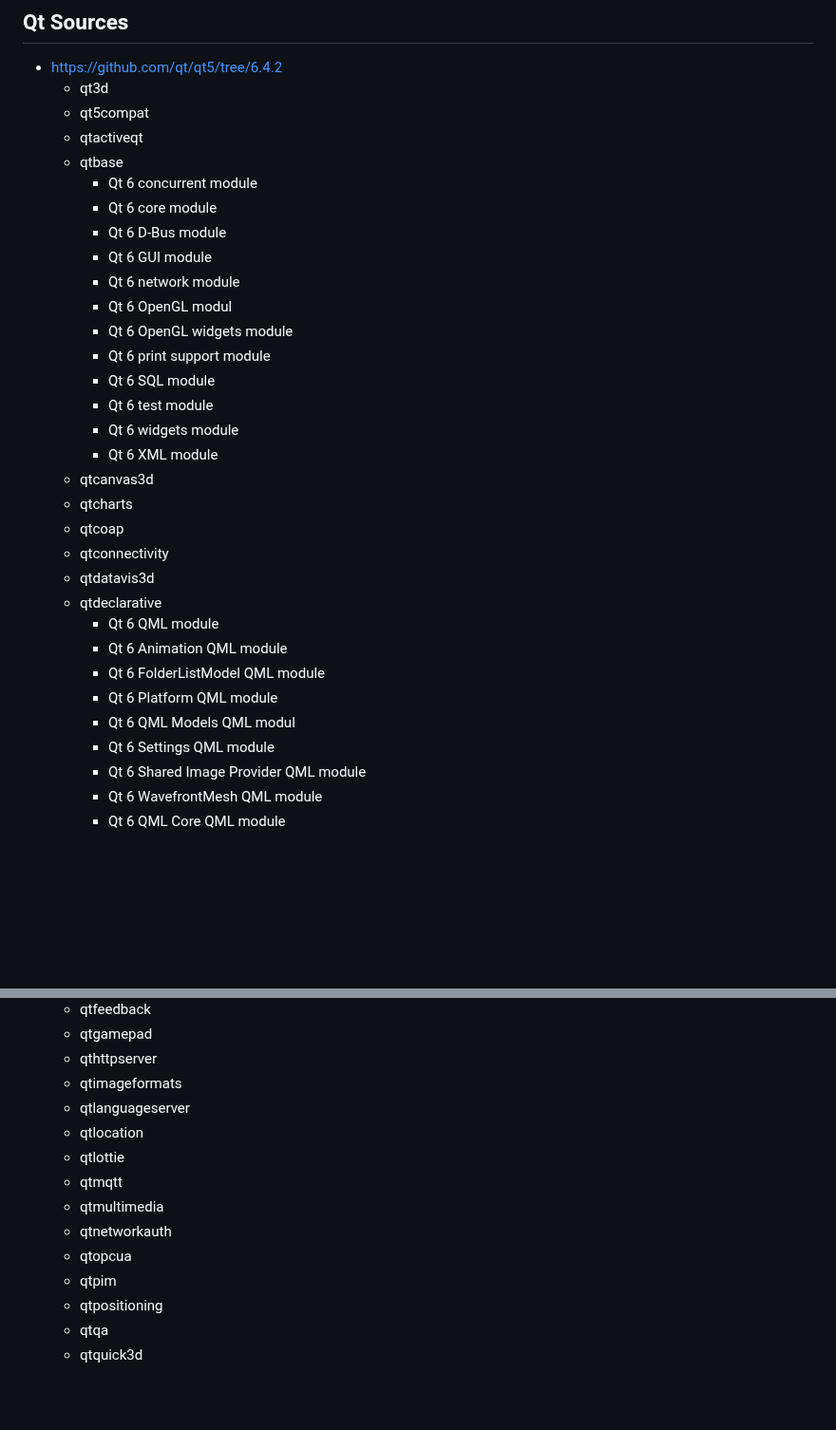
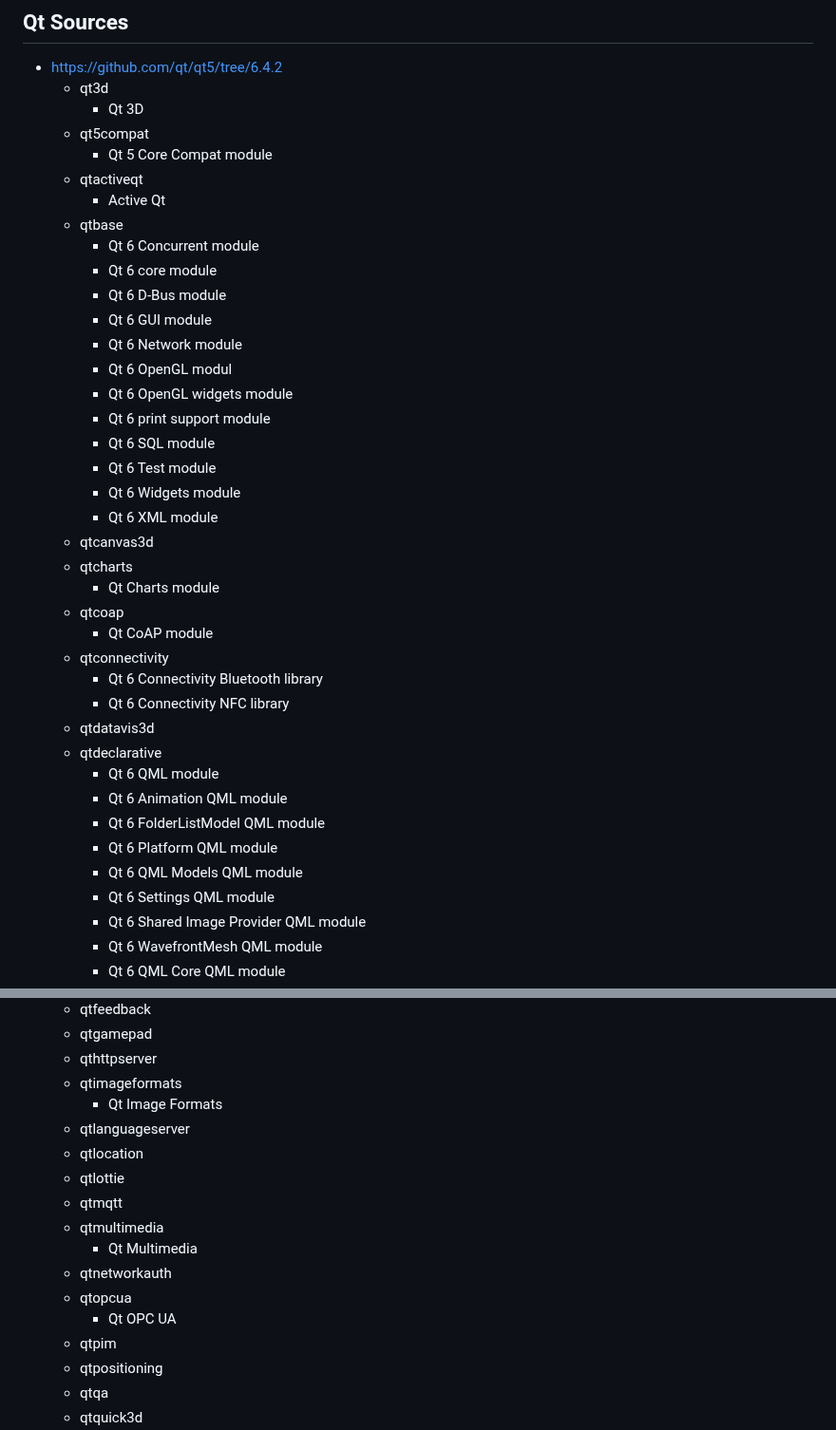
Before and after one commit to wahabshah/dev-env-debian, a Markdown page: .devcontainer/README.md, 2 parts joined by grey strips. Shown at 95% size. Rendered like a GitHub page; blank space fills up the shorter version.

```diff
--- a/.devcontainer/README.md
+++ b/.devcontainer/README.md
@@ -387,32 +387,39 @@ make install
 
 * https://github.com/qt/qt5/tree/6.4.2
   * qt3d
+    * Qt 3D
   * qt5compat
+    * Qt 5 Core Compat module
   * qtactiveqt
+    * Active Qt
   * qtbase
-    * Qt 6 concurrent module
+    * Qt 6 Concurrent module
     * Qt 6 core module
     * Qt 6 D-Bus module
     * Qt 6 GUI module
-    * Qt 6 network module
+    * Qt 6 Network module
     * Qt 6 OpenGL modul
     * Qt 6 OpenGL widgets module
     * Qt 6 print support module
     * Qt 6 SQL module
-    * Qt 6 test module
-    * Qt 6 widgets module
+    * Qt 6 Test module
+    * Qt 6 Widgets module
     * Qt 6 XML module
   * qtcanvas3d
   * qtcharts
+    * Qt Charts module
   * qtcoap
+    * Qt CoAP module
   * qtconnectivity
+    * Qt 6 Connectivity Bluetooth library
+    * Qt 6 Connectivity NFC library
   * qtdatavis3d
   * qtdeclarative
     * Qt 6 QML module
     * Qt 6 Animation QML module
     * Qt 6 FolderListModel QML module
     * Qt 6 Platform QML module
-    * Qt 6 QML Models QML modul
+    * Qt 6 QML Models QML module
     * Qt 6 Settings QML module
     * Qt 6 Shared Image Provider QML module
     * Qt 6 WavefrontMesh QML module
@@ -438,13 +445,16 @@ make install
   * qtgamepad
   * qthttpserver
   * qtimageformats
+    * Qt Image Formats
   * qtlanguageserver
   * qtlocation
   * qtlottie
   * qtmqtt
   * qtmultimedia
+    * Qt Multimedia
   * qtnetworkauth
   * qtopcua
+    * Qt OPC UA
   * qtpim
   * qtpositioning
   * qtqa
```
